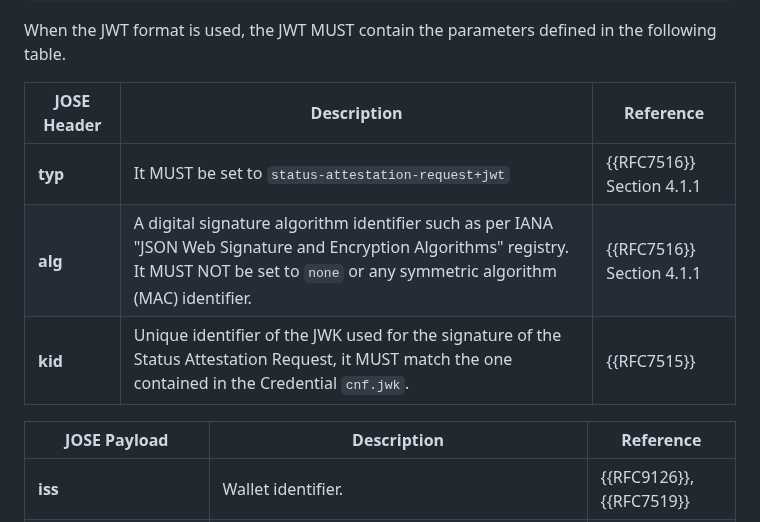
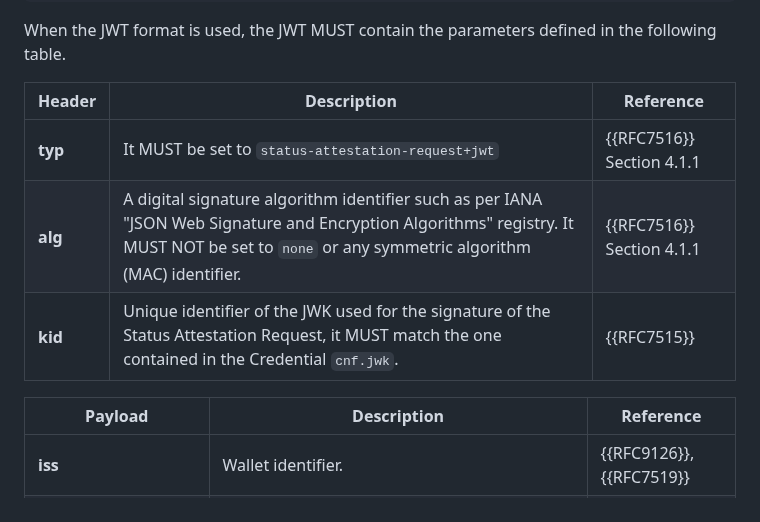
Before and after one commit to peppelinux/draft-demarco-oauth-status-assertions, a Markdown page: draft-demarco-oauth-status-attestations.md, the part around one of its changes. Drawn GitHub-style.

```diff
--- a/draft-demarco-oauth-status-attestations.md
+++ b/draft-demarco-oauth-status-attestations.md
@@ -315,13 +315,13 @@ encoding, for better readability:
 
 When the JWT format is used, the JWT MUST contain the parameters defined in the following table.
 
-| JOSE Header | Description | Reference |
+| Header | Description | Reference |
 | --- | --- | --- |
 | **typ** | It MUST be set to `status-attestation-request+jwt` | {{RFC7516}} Section 4.1.1 |
 | **alg** | A digital signature algorithm identifier such as per IANA "JSON Web Signature and Encryption Algorithms" registry. It MUST NOT be set to `none` or any symmetric algorithm (MAC) identifier. | {{RFC7516}} Section 4.1.1 |
 | **kid** | Unique identifier of the JWK used for the signature of the Status Attestation Request, it MUST match the one contained in the Credential `cnf.jwk`. | {{RFC7515}} |
 
-| JOSE Payload | Description | Reference |
+| Payload | Description | Reference |
 | --- | --- | --- |
 | **iss** | Wallet identifier. | {{RFC9126}}, {{RFC7519}} |
 | **aud** | It MUST be set with the Credential Issuer Status Attestation endpoint URL as value that identify the intended audience | {{RFC9126}}, {{RFC7519}} |
```
Also changed, not shown: other parts of draft-demarco-oauth-status-attestations.md (+2 -2 lines).
